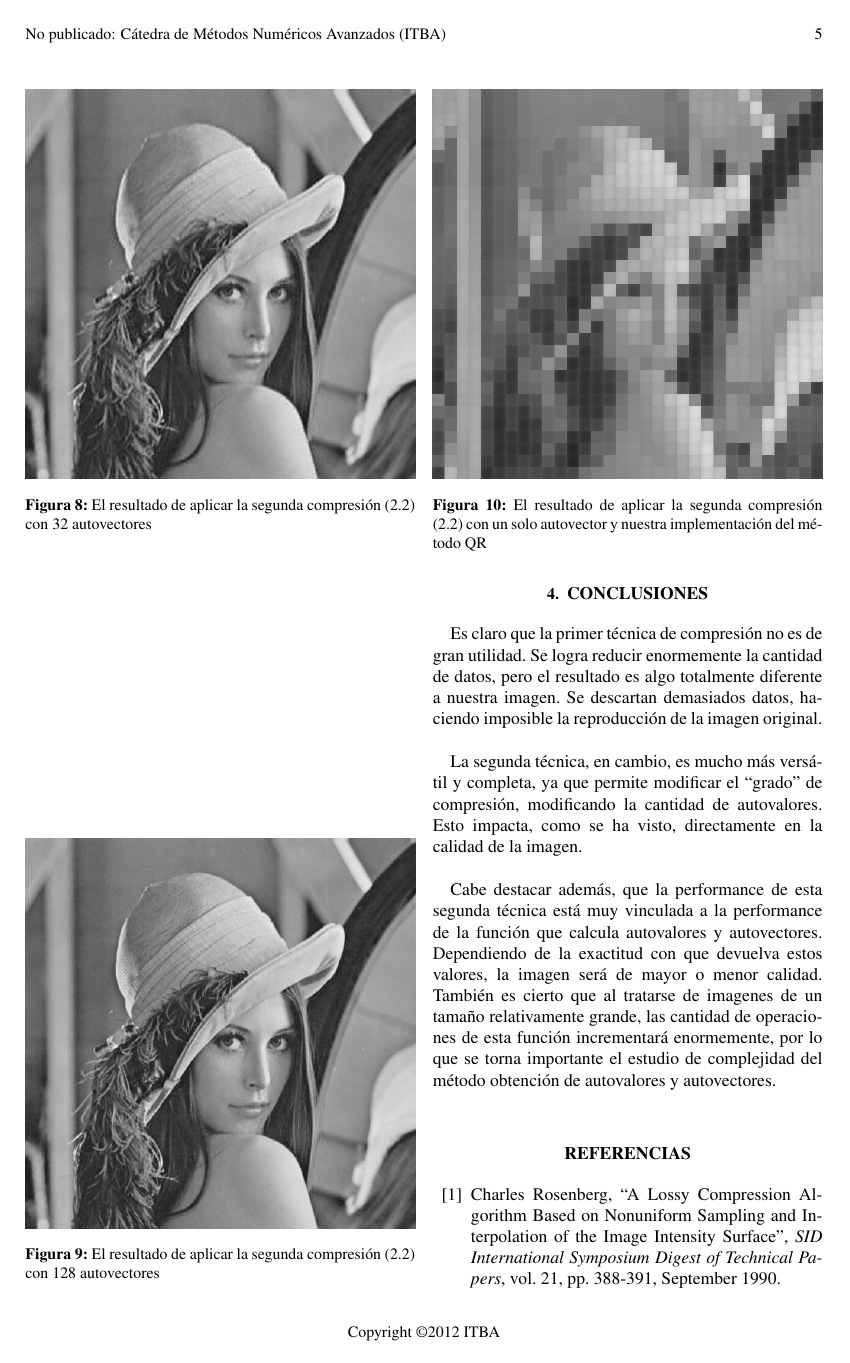
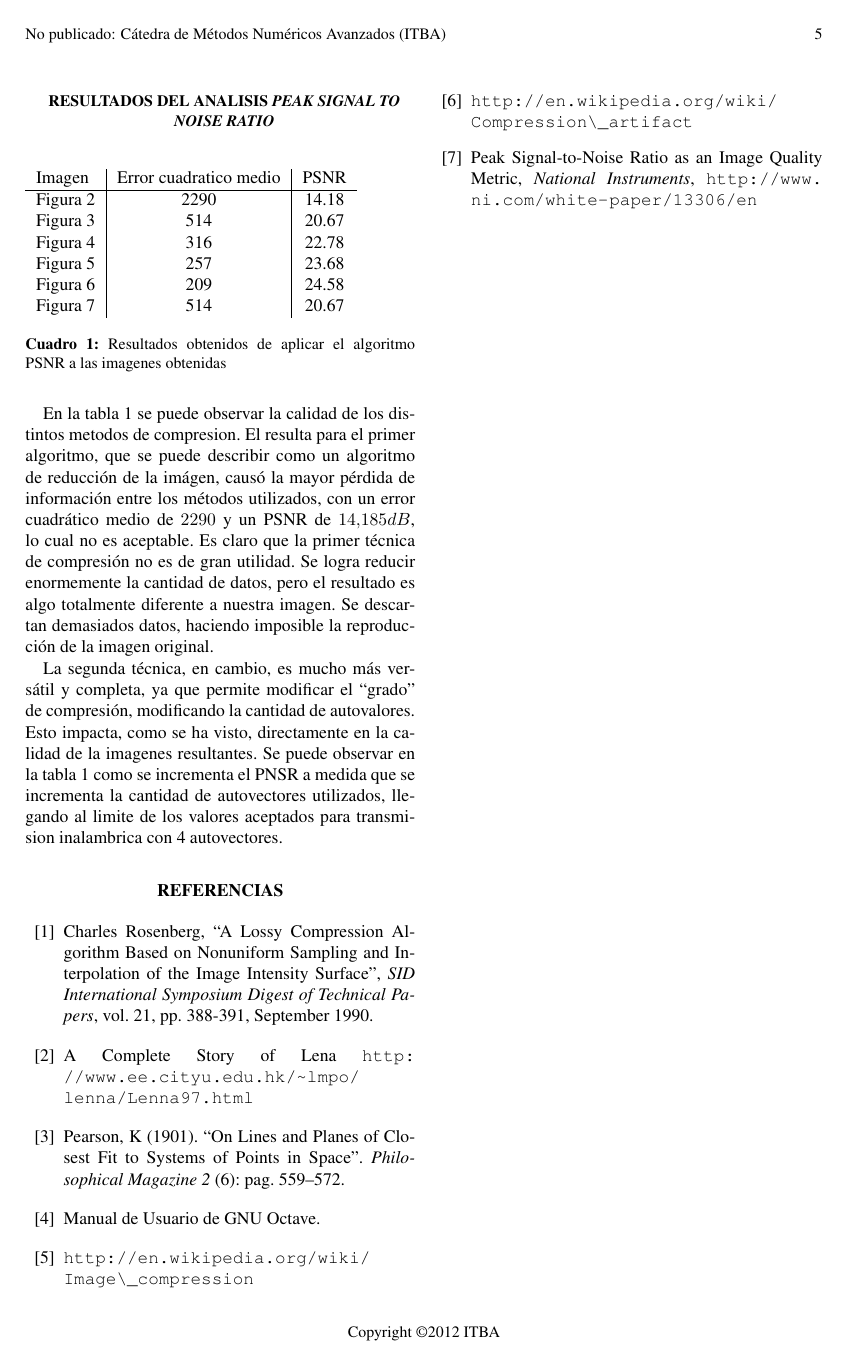
Before and after one commit to acrespo/MNA-TPs, a LaTeX document (tp1/doc/informe.tex): page 5 of 6. Compiled offline with pdfLaTeX.

Commit message:
Restructure thigns a bit
Merge the Conclusiones and  Resultados sections.

Remove the metodology section as such, and split it into several smaller
sections. Including a new section for the explanation of the PSNR
algorithm.

Remove any results analysis made in the metodology section, and relocate
it to the results section.

Add the description of sections to follow in the introduction.

To whomever is reading this: Great going following the guidelines.

```diff
--- a/tp1/doc/informe.tex
+++ b/tp1/doc/informe.tex
@@ -222,23 +229,35 @@ $col2im$ como se utilizó para la primera compresi\'on.
-\lena{-eig-32}{El resultado de aplicar la segunda compresi\'on (\ref{sec:compresion2}) con 32 autovectores}
-\lena{-eig-128}{El resultado de aplicar la segunda compresi\'on (\ref{sec:compresion2}) con 128 autovectores}
+
+\subsection{Compresi\'on 2 con metodo QR}
 
 \lena{-qr-1}{El resultado de aplicar la segunda compresi\'on (\ref{sec:compresion2}) con un solo autovector y nuestra implementaci\'on del m\'etodo QR}
 
+\subsection{Resultados del analisis \textit{Peak Signal to Noise Ratio}}
 
-\section{Conclusiones}
-% Podria ser Resultados y Conclusiones
+\begin{table}[H]
+    \begin{tabular}{l|c|c}
+        Imagen & Error cuadratico medio & PSNR \\
+        \hline
 
+        Figura \ref{fig:lena-bruta} & 2290 & 14.18 \\
+        Figura \ref{fig:lena-eig-1} & 514  & 20.67 \\
+        Figura \ref{fig:lena-eig-2} & 316  & 22.78 \\
+        Figura \ref{fig:lena-eig-3} & 257  & 23.68 \\
+        Figura \ref{fig:lena-eig-4} & 209  & 24.58 \\
+        Figura \ref{fig:lena-qr-1}  & 514  & 20.67 \\
+
+    \end{tabular}
+    \caption{Resultados obtenidos de aplicar el algoritmo PSNR a las imagenes obtenidas}
+    \label{tab:psnr}
+\end{table}
+
+En la tabla \ref{tab:psnr} se puede observar la calidad de los distintos metodos de compresion.
+El resulta para el primer algoritmo, que se puede describir como un algoritmo de reducción de la imágen, causó la mayor pérdida de información entre los métodos utilizados, con un error cuadrático medio de $2290$ y un PSNR de $14.185 dB$, lo cual no es aceptable.
 Es claro que la primer t\'ecnica de compresi\'on no es de gran utilidad. Se logra reducir enormemente la cantidad de datos, pero el resultado es algo
-totalmente diferente a nuestra imagen. Se descartan demasiados datos, haciendo imposible la reproducci\'on de la imagen original.\\
+totalmente diferente a nuestra imagen. Se descartan demasiados datos, haciendo imposible la reproducci\'on de la imagen original.
 
-La segunda t\'ecnica, en cambio, es mucho m\'as vers\'atil y completa, ya que permite modificar el ``grado'' de compresi\'on, modificando la cantidad de
-autovalores. Esto impacta, como se ha visto, directamente en la calidad de la imagen.\\
-
-Cabe destacar adem\'as, que la performance de esta segunda t\'ecnica est\'a muy vinculada a la performance de la funci\'on que calcula autovalores y autovectores.
-Dependiendo de la exactitud con que devuelva estos valores, la imagen ser\'a de mayor o menor calidad. Tambi\'en es cierto que al tratarse de imagenes de un tamaño
-relativamente grande, las cantidad de operaciones de esta funci\'on incrementar\'a enormemente, por lo que se torna importante el estudio de complejidad del
-m\'etodo obtenci\'on de autovalores y autovectores.\\
-
+La segunda t\'ecnica, en cambio, es mucho m\'as vers\'atil y completa, ya que permite modificar el ``grado'' de compresi\'on, modificando la cantidad de autovalores.
+Esto impacta, como se ha visto, directamente en la calidad de la imagenes resultantes.
+Se puede observar en la tabla \ref{tab:psnr} como se incrementa el PNSR a medida que se incrementa la cantidad de autovectores utilizados, llegando al limite de los valores aceptados para transmision inalambrica con 4 autovectores.
 
 \section*{Referencias}
 \begin{thebibliography}{99}
```
Also changed, not shown: tp1/doc/informe.tex (37 more changed lines).
